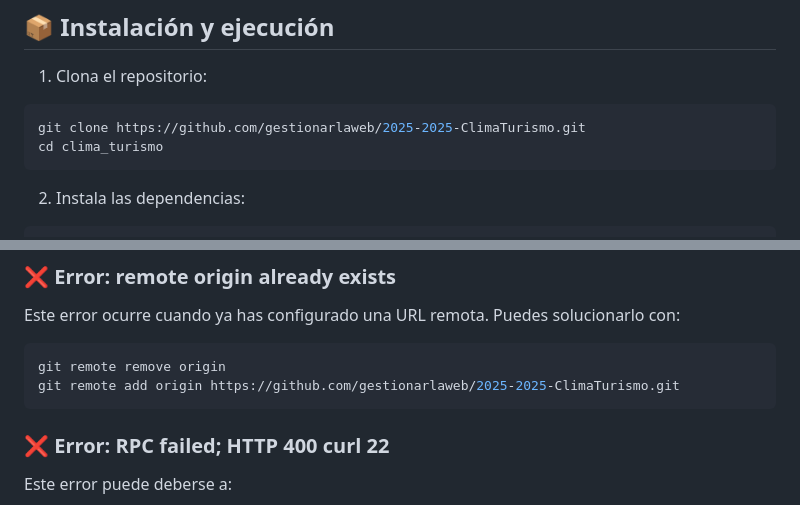
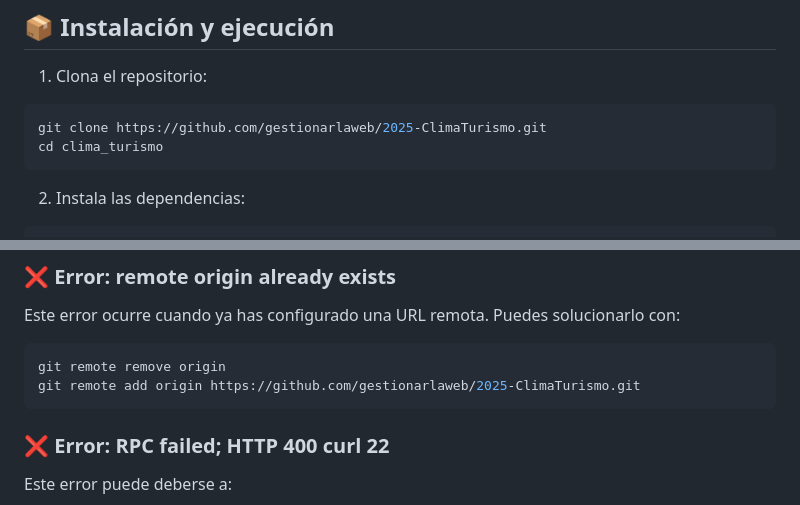
Before and after one commit to gestionarlaweb/2025-ClimaTurismo, a Markdown page: README.md, 2 parts joined by grey strips. GitHub-like rendering.

Commit message:
Errata texto  en la doc del README

````diff
--- a/README.md
+++ b/README.md
@@ -50,7 +50,7 @@ Una aplicación Flutter que permite al usuario consultar el clima semanal de cua
 
 1. Clona el repositorio:
 ```bash
-git clone https://github.com/gestionarlaweb/2025-2025-ClimaTurismo.git
+git clone https://github.com/gestionarlaweb/2025-ClimaTurismo.git
 cd clima_turismo
 ```
 
@@ -102,7 +102,7 @@ git push -u origin main
 Este error ocurre cuando ya has configurado una URL remota. Puedes solucionarlo con:
 ```bash
 git remote remove origin
-git remote add origin https://github.com/gestionarlaweb/2025-2025-ClimaTurismo.git
+git remote add origin https://github.com/gestionarlaweb/2025-ClimaTurismo.git
 ```
 
 ### ❌ Error: RPC failed; HTTP 400 curl 22
````
